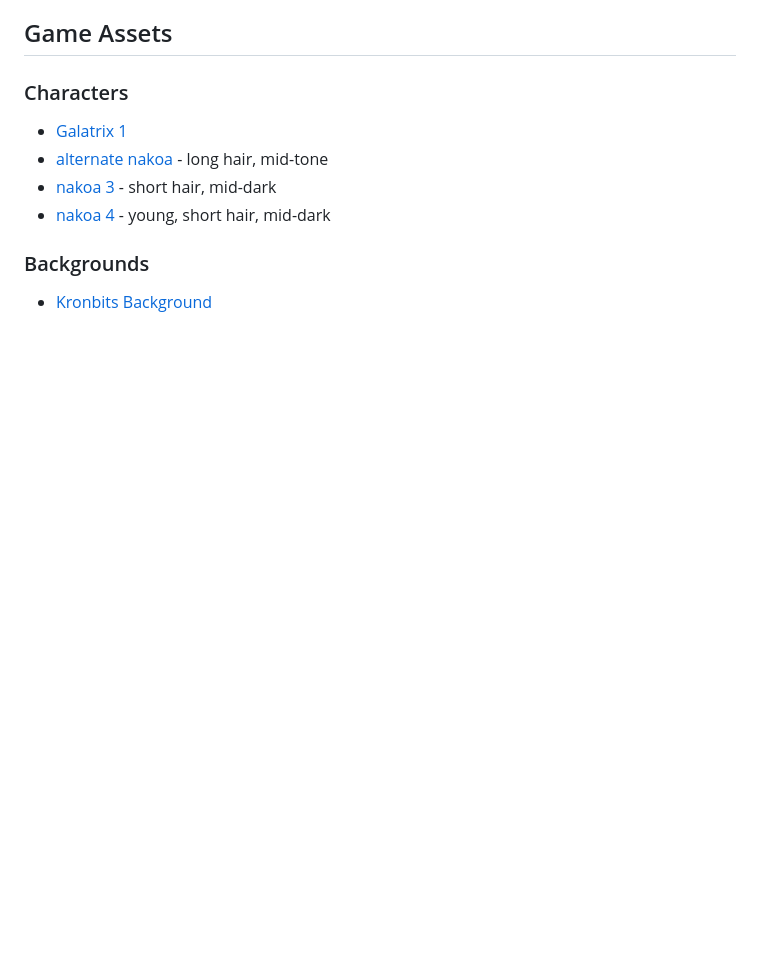
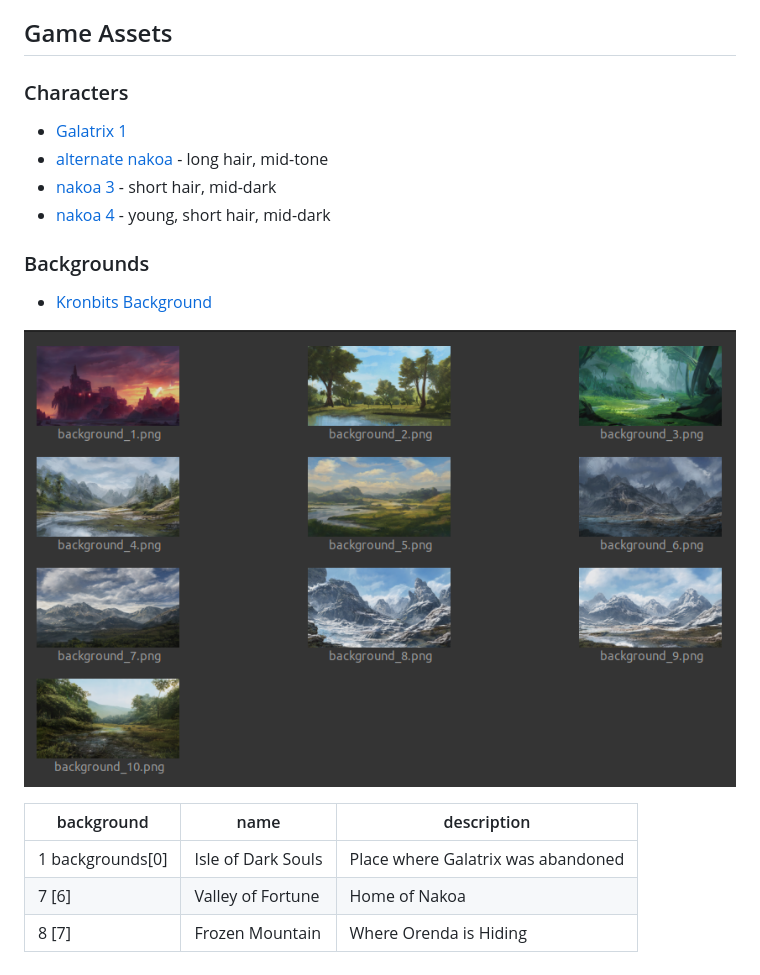
Before and after one commit to codetricity/galatrix_tutorial, a Markdown page: README.md, the part around the change. GitHub-like rendering; pictures changed too: docs/backgrounds.png (added); blank space fills up the shorter version.

```diff
--- a/README.md
+++ b/README.md
@@ -18,3 +18,11 @@
 ### Backgrounds
 
 * [Kronbits Background](https://kronbits.itch.io/backgrounds)
+
+![backgrounds](docs/backgrounds.png)
+
+| background | name | description |
+| --------  | --------- | ------ |
+| 1 backgrounds[0] | Isle of Dark Souls | Place where Galatrix was abandoned |
+| 7 [6] | Valley of Fortune | Home of Nakoa |
+| 8 [7] | Frozen Mountain | Where Orenda is Hiding |
```
Also changed, not shown: 2 other files.
